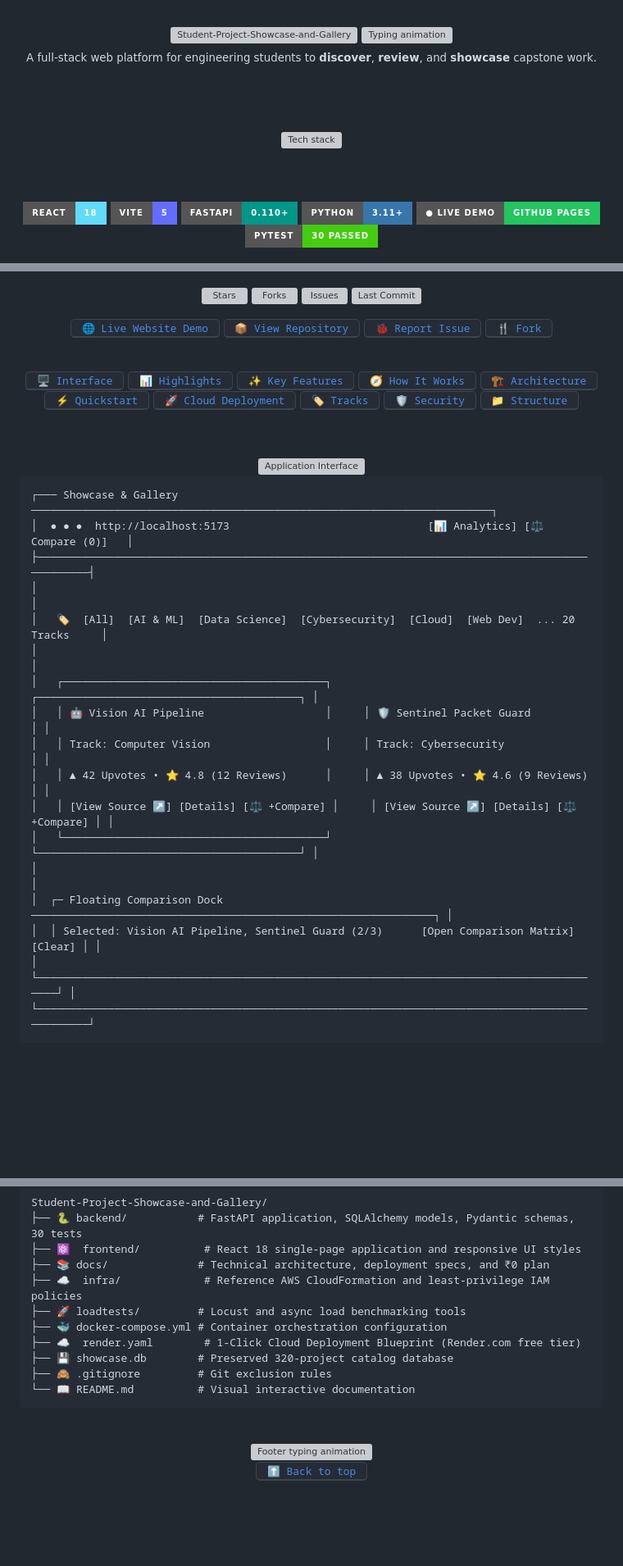
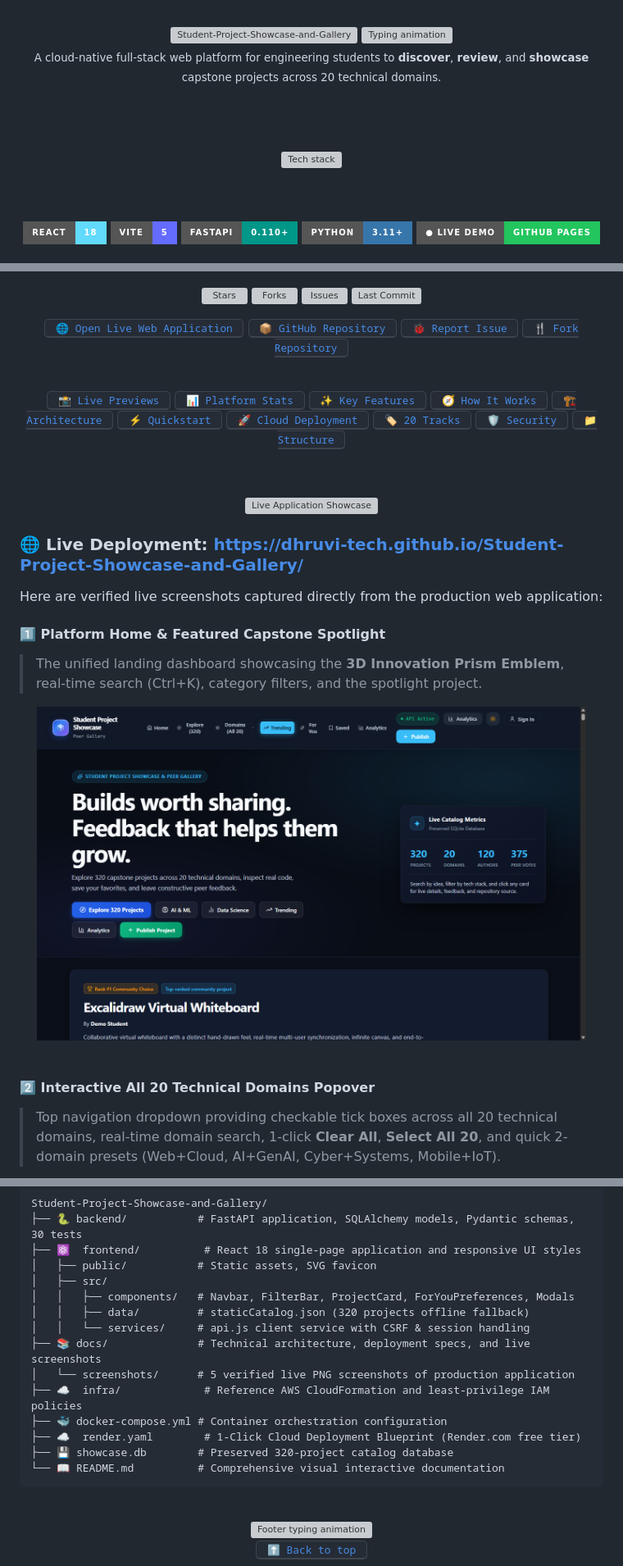
Before and after one commit to Dhruvi-tech/Student-Project-Showcase-and-Gallery, a Markdown page: README.md, 3 parts joined by grey strips. Shown at 82% size. Rendered like a GitHub page; pictures changed too: docs/screenshots/01-hero-gallery-overview.png (added); badges without logos; blank space fills up the shorter version; grey boxes are pictures that could not be loaded.

````diff
--- a/README.md
+++ b/README.md
@@ -12,7 +12,7 @@
 
 <br/>
 
-<sub>A full-stack web platform for engineering students to **discover**, **review**, and **showcase** capstone work.</sub>
+<sub>A cloud-native full-stack web platform for engineering students to **discover**, **review**, and **showcase** capstone projects across 20 technical domains.</sub>
 
 <br/><br/>
 
@@ -26,6 +26,5 @@
 [![FastAPI](https://img.shields.io/badge/FastAPI-0.110+-009688?style=for-the-badge&logo=fastapi&logoColor=white)](https://fastapi.tiangolo.com)
 [![Python](https://img.shields.io/badge/Python-3.11+-3776AB?style=for-the-badge&logo=python&logoColor=white)](https://python.org)
 [![Live Demo](https://img.shields.io/badge/●%20Live%20Demo-GitHub%20Pages-22c55e?style=for-the-badge&logo=githubpages&logoColor=white)](https://dhruvi-tech.github.io/Student-Project-Showcase-and-Gallery/)
-[![Pytest](https://img.shields.io/badge/Pytest-30%20Passed-brightgreen?style=for-the-badge&logo=pytest&logoColor=white)](backend/tests)
 
 ![Status](https://img.shields.io/badge/●%20System-Verified%20%26%20Operational-22c55e?style=flat-square&labelColor=18181b)
@@ -37,21 +37,21 @@
 [![Issues](https://img.shields.io/github/issues/Dhruvi-tech/Student-Project-Showcase-and-Gallery?style=for-the-badge&color=f43f5e&labelColor=18181b)](https://github.com/Dhruvi-tech/Student-Project-Showcase-and-Gallery/issues)
 [![Last Commit](https://img.shields.io/github/last-commit/Dhruvi-tech/Student-Project-Showcase-and-Gallery?style=for-the-badge&color=22c55e&labelColor=18181b)](https://github.com/Dhruvi-tech/Student-Project-Showcase-and-Gallery/commits/main)
 
-<a href="https://dhruvi-tech.github.io/Student-Project-Showcase-and-Gallery/"><kbd>&nbsp;🌐 Live Website Demo&nbsp;</kbd></a>
-<a href="https://github.com/Dhruvi-tech/Student-Project-Showcase-and-Gallery"><kbd>&nbsp;📦 View Repository&nbsp;</kbd></a>
+<a href="https://dhruvi-tech.github.io/Student-Project-Showcase-and-Gallery/"><kbd>&nbsp;🌐 Open Live Web Application&nbsp;</kbd></a>
+<a href="https://github.com/Dhruvi-tech/Student-Project-Showcase-and-Gallery"><kbd>&nbsp;📦 GitHub Repository&nbsp;</kbd></a>
 <a href="https://github.com/Dhruvi-tech/Student-Project-Showcase-and-Gallery/issues"><kbd>&nbsp;🐞 Report Issue&nbsp;</kbd></a>
-<a href="https://github.com/Dhruvi-tech/Student-Project-Showcase-and-Gallery/fork"><kbd>&nbsp;🍴 Fork&nbsp;</kbd></a>
+<a href="https://github.com/Dhruvi-tech/Student-Project-Showcase-and-Gallery/fork"><kbd>&nbsp;🍴 Fork Repository&nbsp;</kbd></a>
 
 <br/>
 
-<a href="#interface"><kbd>&nbsp;🖥️ Interface&nbsp;</kbd></a>
-<a href="#highlights"><kbd>&nbsp;📊 Highlights&nbsp;</kbd></a>
+<a href="#live-previews"><kbd>&nbsp;📸 Live Previews&nbsp;</kbd></a>
+<a href="#highlights"><kbd>&nbsp;📊 Platform Stats&nbsp;</kbd></a>
 <a href="#features"><kbd>&nbsp;✨ Key Features&nbsp;</kbd></a>
 <a href="#how-it-works"><kbd>&nbsp;🧭 How It Works&nbsp;</kbd></a>
 <a href="#architecture"><kbd>&nbsp;🏗️ Architecture&nbsp;</kbd></a>
 <a href="#quickstart"><kbd>&nbsp;⚡ Quickstart&nbsp;</kbd></a>
 <a href="#deployment"><kbd>&nbsp;🚀 Cloud Deployment&nbsp;</kbd></a>
-<a href="#tracks"><kbd>&nbsp;🏷️ Tracks&nbsp;</kbd></a>
+<a href="#tracks"><kbd>&nbsp;🏷️ 20 Tracks&nbsp;</kbd></a>
 <a href="#security"><kbd>&nbsp;🛡️ Security&nbsp;</kbd></a>
 <a href="#structure"><kbd>&nbsp;📁 Structure&nbsp;</kbd></a>
 
@@ -63,23 +63,20 @@
 <div align="center">
-<img src="https://capsule-render.vercel.app/api?type=soft&color=gradient&customColorList=12,6,20&height=80&section=header&text=Application%20Interface&fontSize=30&fontColor=ffffff&fontAlignY=50" alt="Application Interface" />
+<img src="https://capsule-render.vercel.app/api?type=soft&color=gradient&customColorList=12,6,20&height=80&section=header&text=Live%20Application%20Showcase&fontSize=30&fontColor=ffffff&fontAlignY=50" alt="Live Application Showcase" />
 </div>
 
-```text
-┌─── Showcase & Gallery ────────────────────────────────────────────────────────────────────────┐
-│  ● ● ●  http://localhost:5173                               [📊 Analytics] [⚖️ Compare (0)]   │
-├───────────────────────────────────────────────────────────────────────────────────────────────┤
-│                                                                                               │
-│   🏷️  [All]  [AI & ML]  [Data Science]  [Cybersecurity]  [Cloud]  [Web Dev]  ... 20 Tracks     │
-│                                                                                               │
-│   ┌─────────────────────────────────────────┐     ┌─────────────────────────────────────────┐ │
-│   │ 🤖 Vision AI Pipeline                   │     │ 🛡️ Sentinel Packet Guard                │ │
-│   │ Track: Computer Vision                  │     │ Track: Cybersecurity                    │ │
-│   │ ▲ 42 Upvotes • ⭐ 4.8 (12 Reviews)      │     │ ▲ 38 Upvotes • ⭐ 4.6 (9 Reviews)       │ │
-│   │ [View Source ↗] [Details] [⚖️ +Compare] │     │ [View Source ↗] [Details] [⚖️ +Compare] │ │
-│   └─────────────────────────────────────────┘     └─────────────────────────────────────────┘ │
-│                                                                                               │
-│  ┌─ Floating Comparison Dock ───────────────────────────────────────────────────────────────┐ │
-│  │ Selected: Vision AI Pipeline, Sentinel Guard (2/3)      [Open Comparison Matrix] [Clear] │ │
-│  └──────────────────────────────────────────────────────────────────────────────────────────┘ │
-└───────────────────────────────────────────────────────────────────────────────────────────────┘
-```
+### 🌐 Live Deployment: [https://dhruvi-tech.github.io/Student-Project-Showcase-and-Gallery/](https://dhruvi-tech.github.io/Student-Project-Showcase-and-Gallery/)
+
+Here are verified live screenshots captured directly from the production web application:
+
+#### 1️⃣ Platform Home & Featured Capstone Spotlight
+> The unified landing dashboard showcasing the **3D Innovation Prism Emblem**, real-time search (Ctrl+K), category filters, and the spotlight project.
+
+<div align="center">
+  <img src="docs/screenshots/01-hero-gallery-overview.png" alt="Platform Home and Featured Capstone Spotlight" width="94%" />
+</div>
+
+<br/>
+
+#### 2️⃣ Interactive All 20 Technical Domains Popover
+> Top navigation dropdown providing checkable tick boxes across all 20 technical domains, real-time domain search, 1-click **Clear All**, **Select All 20**, and quick 2-domain presets (Web+Cloud, AI+GenAI, Cyber+Systems, Mobile+IoT).
+
@@ -347,14 +300,18 @@ mindmap
 Student-Project-Showcase-and-Gallery/
 ├── 🐍 backend/           # FastAPI application, SQLAlchemy models, Pydantic schemas, 30 tests
 ├── ⚛️  frontend/          # React 18 single-page application and responsive UI styles
-├── 📚 docs/              # Technical architecture, deployment specs, and ₹0 plan
+│   ├── public/           # Static assets, SVG favicon
+│   ├── src/
+│   │   ├── components/   # Navbar, FilterBar, ProjectCard, ForYouPreferences, Modals
+│   │   ├── data/         # staticCatalog.json (320 projects offline fallback)
+│   │   └── services/     # api.js client service with CSRF & session handling
+├── 📚 docs/              # Technical architecture, deployment specs, and live screenshots
+│   └── screenshots/      # 5 verified live PNG screenshots of production application
 ├── ☁️  infra/             # Reference AWS CloudFormation and least-privilege IAM policies
-├── 🚀 loadtests/         # Locust and async load benchmarking tools
 ├── 🐳 docker-compose.yml # Container orchestration configuration
 ├── ☁️  render.yaml        # 1-Click Cloud Deployment Blueprint (Render.com free tier)
 ├── 💾 showcase.db        # Preserved 320-project catalog database
-├── 🙈 .gitignore         # Git exclusion rules
-└── 📖 README.md          # Visual interactive documentation
+└── 📖 README.md          # Comprehensive visual interactive documentation
 ```
 
 <div align="center">
````
Also changed, not shown: other parts of README.md (+92 -135 lines), docs/screenshots/02-domains-popover-20-tracks.png (added), docs/screenshots/03-for-you-recommendations.png (added), docs/screenshots/04-project-cards-grid.png (added), docs/screenshots/05-mobile-responsive-view.png (added), 1 other file.
